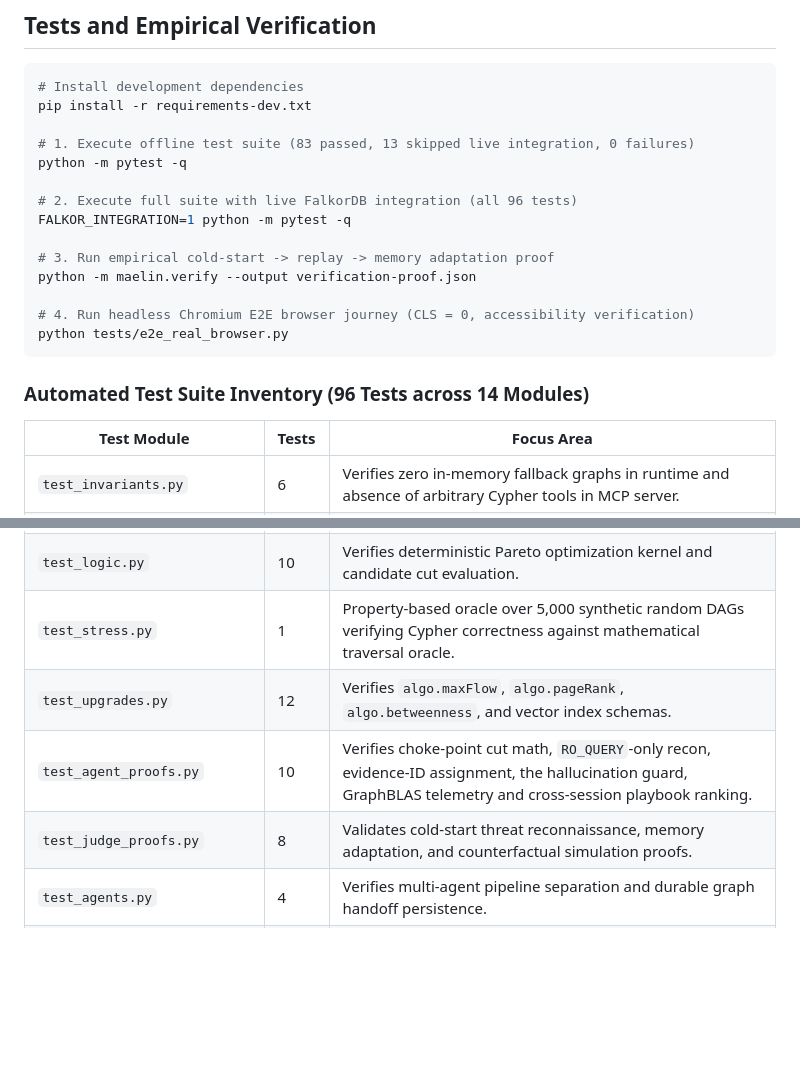
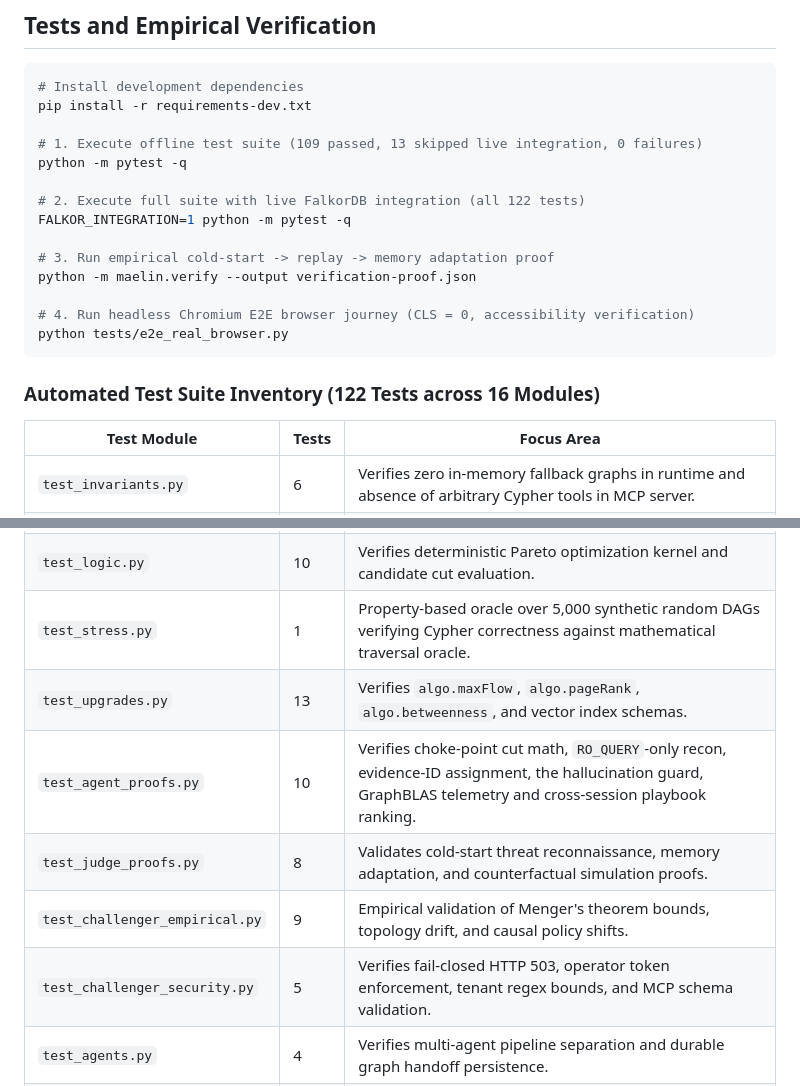
Before and after one commit to vivekyarra/Graph, a Markdown page: README.md, 2 parts joined by grey strips. Rendered like a GitHub page; blank space fills up the shorter version.

Commit message:
docs: update test suite inventory to 109 passed (122 total) across 16 modules

````diff
--- a/README.md
+++ b/README.md
@@ -319,10 +319,10 @@ Keyboard: `⌘K` commands · `↵` investigate · `1`/`2`/`3` tabs · `/` ask th
 # Install development dependencies
 pip install -r requirements-dev.txt
 
-# 1. Execute offline test suite (83 passed, 13 skipped live integration, 0 failures)
+# 1. Execute offline test suite (109 passed, 13 skipped live integration, 0 failures)
 python -m pytest -q
 
-# 2. Execute full suite with live FalkorDB integration (all 96 tests)
+# 2. Execute full suite with live FalkorDB integration (all 122 tests)
 FALKOR_INTEGRATION=1 python -m pytest -q
 
 # 3. Run empirical cold-start -> replay -> memory adaptation proof
@@ -332,7 +332,7 @@ python -m maelin.verify --output verification-proof.json
 python tests/e2e_real_browser.py
 ```
 
-### Automated Test Suite Inventory (96 Tests across 14 Modules)
+### Automated Test Suite Inventory (122 Tests across 16 Modules)
 | Test Module | Tests | Focus Area |
 |---|---|---|
 | `test_invariants.py` | 6 | Verifies zero in-memory fallback graphs in runtime and absence of arbitrary Cypher tools in MCP server. |
@@ -340,9 +340,11 @@ python tests/e2e_real_browser.py
 | `test_simulation.py` | 7 | Verifies `Graph.copy()` lifecycle, clone namespacing, `try...finally` deletion, and live graph immutability. |
 | `test_logic.py` | 10 | Verifies deterministic Pareto optimization kernel and candidate cut evaluation. |
 | `test_stress.py` | 1 | Property-based oracle over 5,000 synthetic random DAGs verifying Cypher correctness against mathematical traversal oracle. |
-| `test_upgrades.py` | 12 | Verifies `algo.maxFlow`, `algo.pageRank`, `algo.betweenness`, and vector index schemas. |
+| `test_upgrades.py` | 13 | Verifies `algo.maxFlow`, `algo.pageRank`, `algo.betweenness`, and vector index schemas. |
 | `test_agent_proofs.py` | 10 | Verifies choke-point cut math, `RO_QUERY`-only recon, evidence-ID assignment, the hallucination guard, GraphBLAS telemetry and cross-session playbook ranking. |
 | `test_judge_proofs.py` | 8 | Validates cold-start threat reconnaissance, memory adaptation, and counterfactual simulation proofs. |
+| `test_challenger_empirical.py` | 9 | Empirical validation of Menger's theorem bounds, topology drift, and causal policy shifts. |
+| `test_challenger_security.py` | 5 | Verifies fail-closed HTTP 503, operator token enforcement, tenant regex bounds, and MCP schema validation. |
 | `test_agents.py` | 4 | Verifies multi-agent pipeline separation and durable graph handoff persistence. |
 | `test_brain_offline.py` | 8 | Verifies Company Brain full-text search, asset ownership queries, and document provenance. |
 | `test_incident_selection.py` | 6 | Validates scenario selection and graph metadata context. |
````
Also changed, not shown: docs/judge_packet.md (+2 -2 lines).
